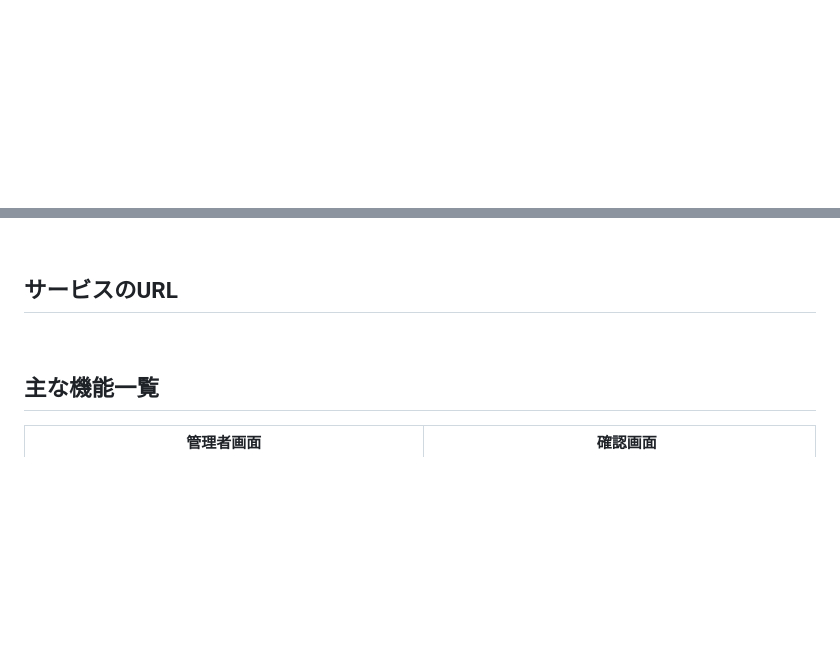
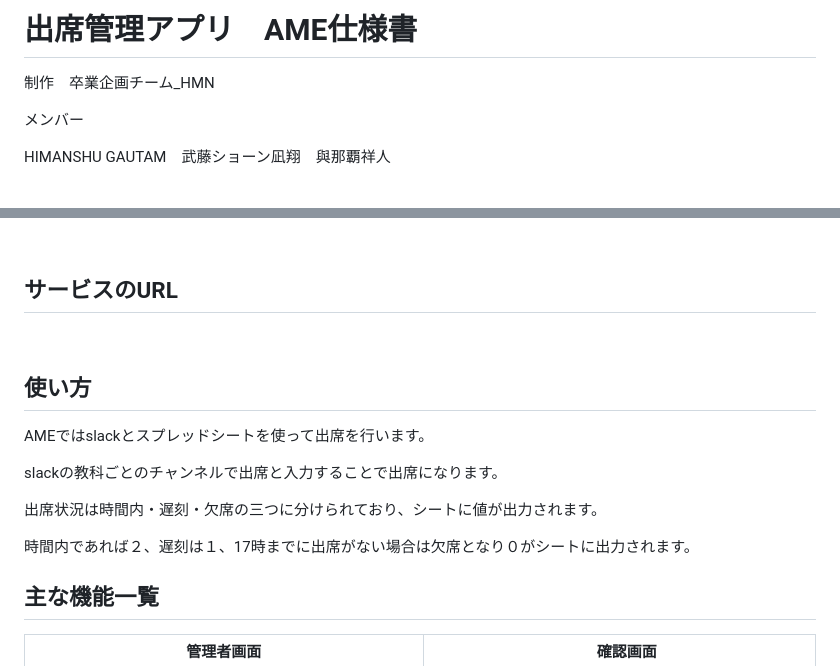
Before and after one commit to itc-n22030/AME, a Markdown page: README.md, 2 parts joined by grey strips. Rendered like a GitHub page; blank space fills up the shorter version.

```diff
--- a/README.md
+++ b/README.md
@@ -1,3 +1,12 @@
+# 出席管理アプリ　AME仕様書
+制作　卒業企画チーム_HMN
+
+メンバー
+
+HIMANSHU GAUTAM　武藤ショーン凪翔　與那覇祥人
+
+<br/>
+
 ![ヘッダー画像](/AME.png)
 
 <br />
@@ -6,6 +15,16 @@
 
 
 <br />
+
+## 使い方
+AMEではslackとスプレッドシートを使って出席を行います。
+
+slackの教科ごとのチャンネルで出席と入力することで出席になります。
+
+出席状況は時間内・遅刻・欠席の三つに分けられており、シートに値が出力されます。
+
+時間内であれば２、遅刻は１、17時までに出席がない場合は欠席となり０がシートに出力されます。
+
 
 ## 主な機能一覧
 | 管理者画面 |　確認画面 |
```
Also changed, not shown: other parts of README.md (+52 -34 lines).
